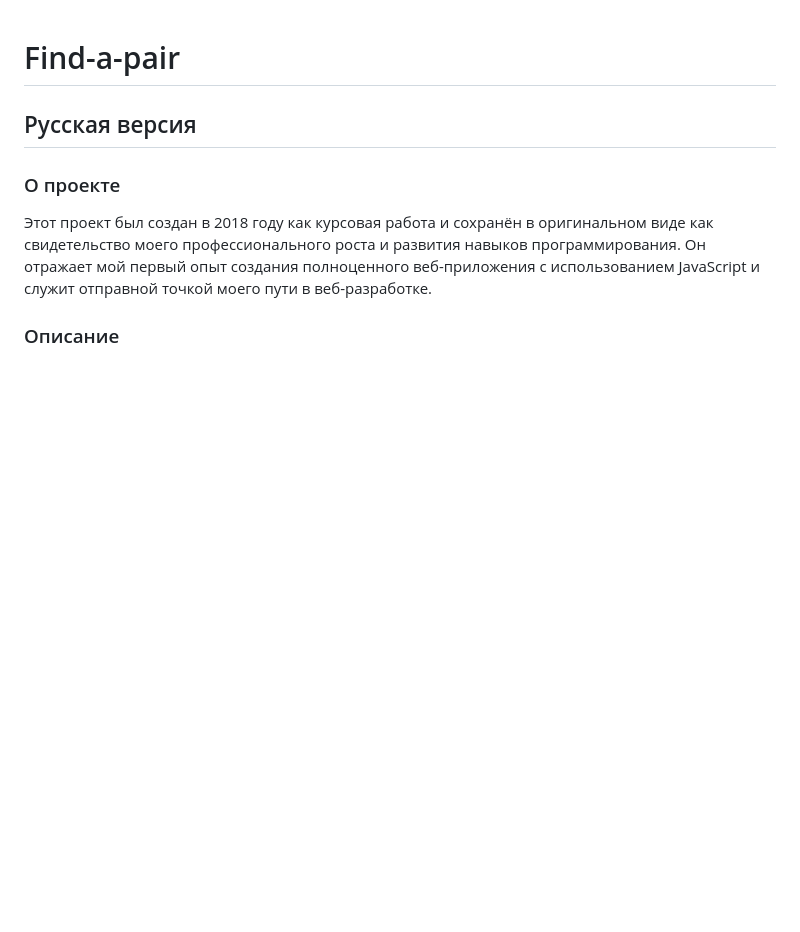
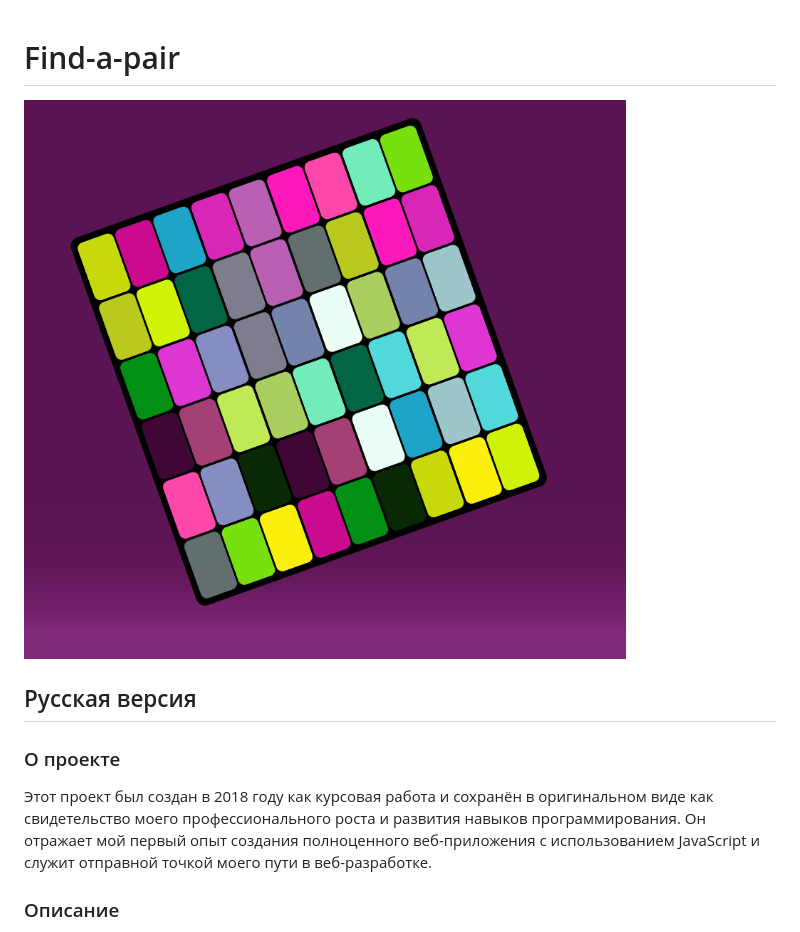
Before and after one commit to DanZZZeDanZZZeDanZZZe/Find-a-pair, a Markdown page: README.md, the part around the change. GitHub-like rendering; blank space fills up the shorter version.

Commit message:
docs: add game screenshot to README

```diff
--- a/README.md
+++ b/README.md
@@ -1,4 +1,6 @@
 # Find-a-pair
+
+![Game screenshot](reference/img/5.PNG)
 
 ## Русская версия
 
```
